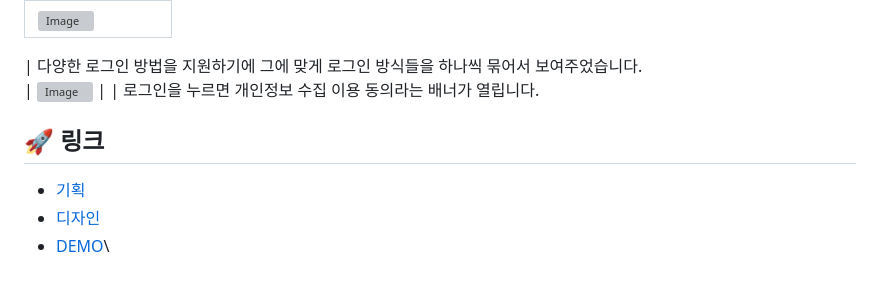
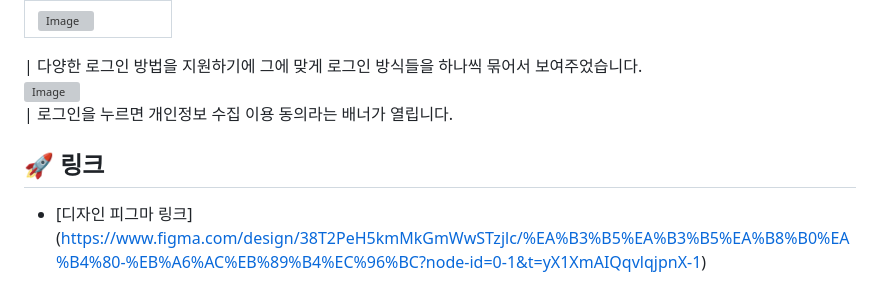
Before and after one commit to userUmji/KoreaLegalAidCorporation, a Markdown page: README.md, the part around one of its changes. Rendered like a GitHub page; grey boxes are pictures that could not be loaded.

```diff
--- a/README.md
+++ b/README.md
@@ -109,11 +109,10 @@
 | ![Image](https://github.com/user-attachments/assets/2b957f64-4d8f-4d9c-a19f-e7d3ccefdbca) |
 
 | 다양한 로그인 방법을 지원하기에 그에 맞게 로그인 방식들을 하나씩 묶어서 보여주었습니다.
-| ![Image](https://github.com/user-attachments/assets/b0a80476-c205-4937-b4bd-1dc1f435bac8) |
+![Image](https://github.com/user-attachments/assets/b0a80476-c205-4937-b4bd-1dc1f435bac8)
 | 로그인을 누르면 개인정보 수집 이용 동의라는 배너가 열립니다.
 
 ## 🚀 링크
 
-- [기획]()
-- [디자인](https://www.figma.com/design/38T2PeH5kmMkGmWwSTzjlc/%EA%B3%B5%EA%B3%B5%EA%B8%B0%EA%B4%80-%EB%A6%AC%EB%89%B4%EC%96%BC?node-id=0-1&t=yX1XmAIQqvlqjpnX-1)
-- [DEMO]()\
+- [디자인 피그마 링크]
+(https://www.figma.com/design/38T2PeH5kmMkGmWwSTzjlc/%EA%B3%B5%EA%B3%B5%EA%B8%B0%EA%B4%80-%EB%A6%AC%EB%89%B4%EC%96%BC?node-id=0-1&t=yX1XmAIQqvlqjpnX-1)
```
Also changed, not shown: other parts of README.md (+1 -1 lines).
